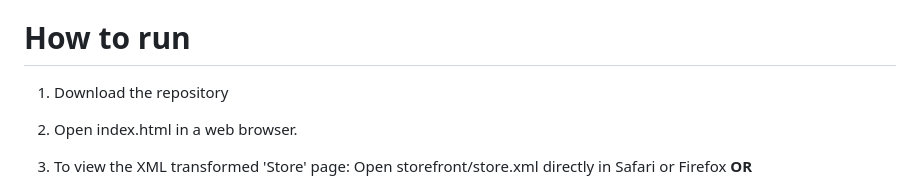
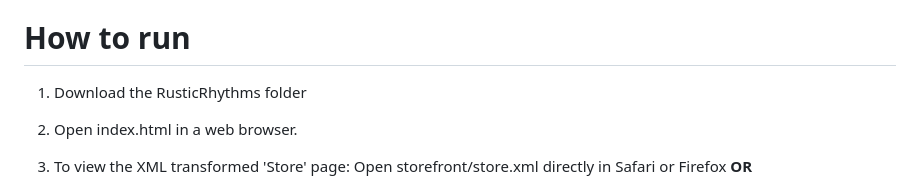
Before and after one commit to shaavetha/Rustic-Rhythms, a Markdown page: README.md, the part around the change. Rendered like a GitHub page.

```diff
--- a/README.md
+++ b/README.md
@@ -53,7 +53,7 @@ In a real-world project, external CSS would typically be used exclusively for be
 
 # How to run
 
-1. Download the repository
+1. Download the RusticRhythms folder
 2. Open index.html in a web browser.
 3. To view the XML transformed 'Store' page:
      Open storefront/store.xml directly in Safari or Firefox
```
